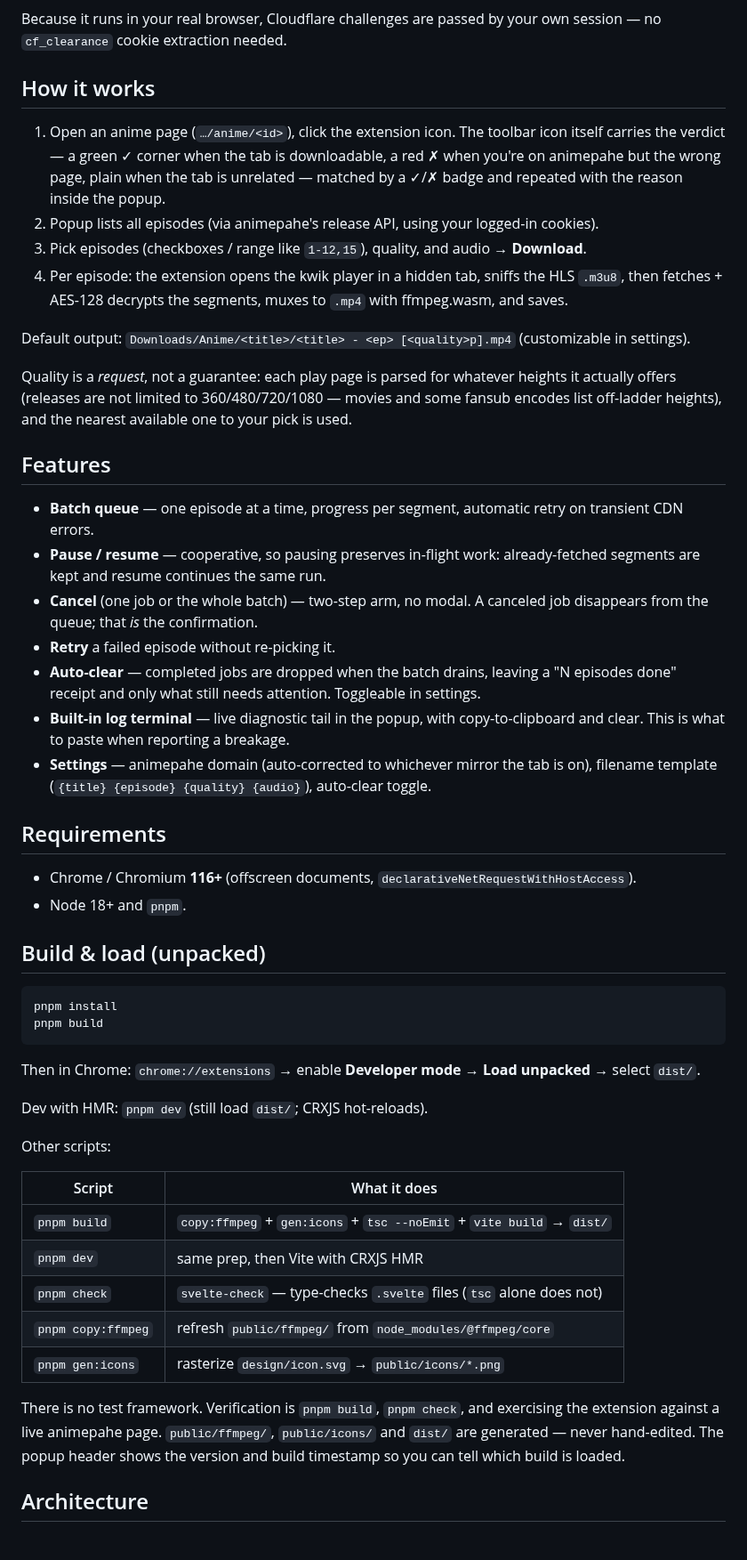
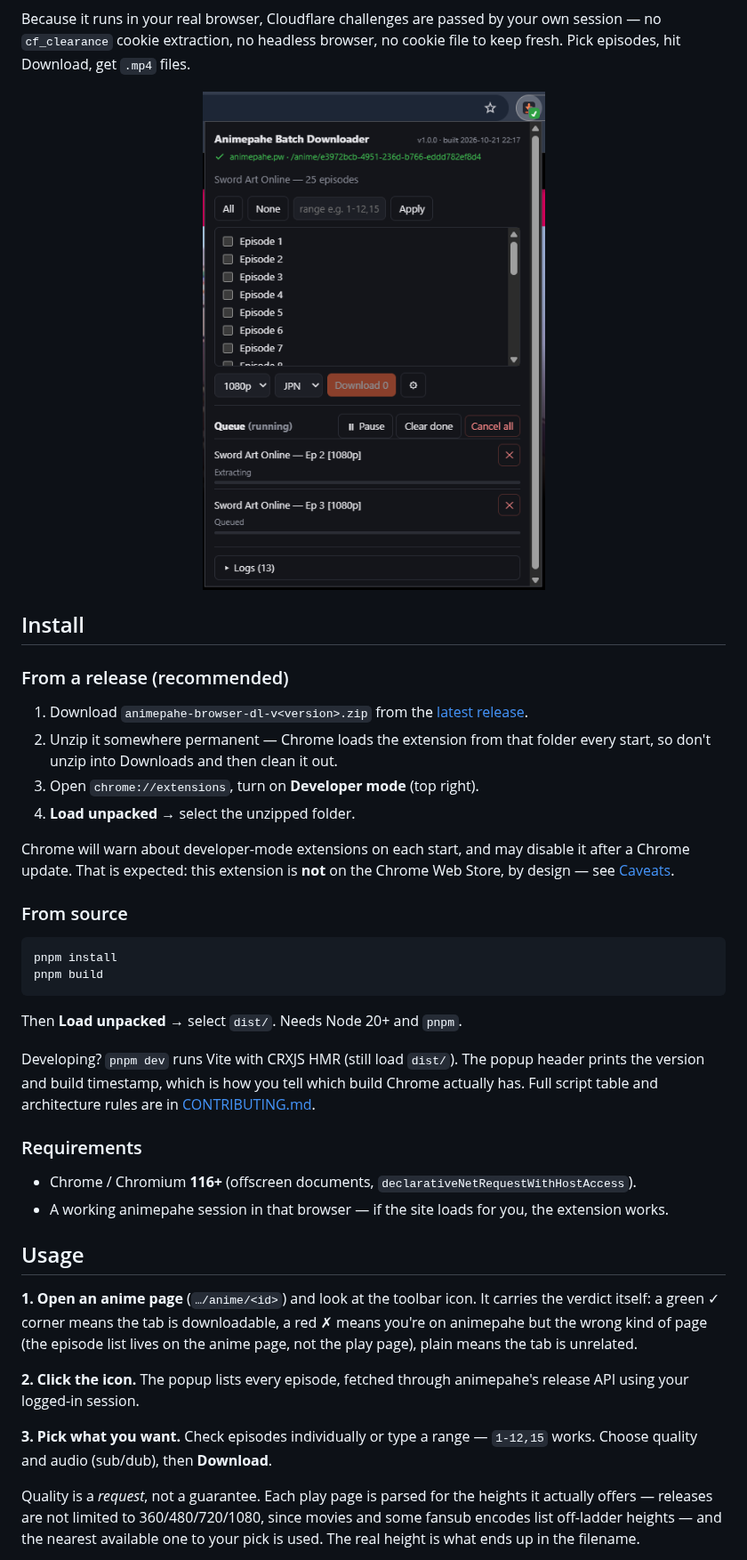
Before and after one commit to barestu/animepahe-browser-dl, a Markdown page: README.md, the part around one of its changes. Shown at 89% size. Drawn GitHub-style; pictures changed too: docs/screenshots/popup.png (added); blank space fills up the shorter version.

Commit message:
chore: release tooling, docs, and v1.0.0

````diff
--- a/README.md
+++ b/README.md
@@ -5,69 +14,60 @@ anime page.
 
 Because it runs in your real browser, Cloudflare challenges are passed by your own session — no
-`cf_clearance` cookie extraction needed.
+`cf_clearance` cookie extraction, no headless browser, no cookie file to keep fresh. Pick episodes,
+hit Download, get `.mp4` files.
 
-## How it works
+<p align="center">
+  <img src="docs/screenshots/popup.png" alt="Popup showing the episode list with a range selected and quality and audio dropdowns" width="420">
+</p>
 
-1. Open an anime page (`…/anime/<id>`), click the extension icon. The toolbar icon itself carries
-   the verdict — a green ✓ corner when the tab is downloadable, a red ✗ when you're on animepahe
-   but the wrong page, plain when the tab is unrelated — matched by a ✓/✗ badge and repeated with
-   the reason inside the popup.
-2. Popup lists all episodes (via animepahe's release API, using your logged-in cookies).
-3. Pick episodes (checkboxes / range like `1-12,15`), quality, and audio → **Download**.
-4. Per episode: the extension opens the kwik player in a hidden tab, sniffs the HLS `.m3u8`,
-   then fetches + AES-128 decrypts the segments, muxes to `.mp4` with ffmpeg.wasm, and saves.
+## Install
 
-Default output: `Downloads/Anime/<title>/<title> - <ep> [<quality>p].mp4` (customizable in settings).
+### From a release (recommended)
 
-Quality is a *request*, not a guarantee: each play page is parsed for whatever heights it actually
-offers (releases are not limited to 360/480/720/1080 — movies and some fansub encodes list
-off-ladder heights), and the nearest available one to your pick is used.
+1. Download `animepahe-browser-dl-v<version>.zip` from the
+   [latest release](https://github.com/barestu/animepahe-browser-dl/releases/latest).
+2. Unzip it somewhere permanent — Chrome loads the extension from that folder every start, so
+   don't unzip into Downloads and then clean it out.
+3. Open `chrome://extensions`, turn on **Developer mode** (top right).
+4. **Load unpacked** → select the unzipped folder.
 
-## Features
+Chrome will warn about developer-mode extensions on each start, and may disable it after a Chrome
+update. That is expected: this extension is **not** on the Chrome Web Store, by design — see
+[Caveats](#caveats--known-risks).
 
-- **Batch queue** — one episode at a time, progress per segment, automatic retry on transient
-  CDN errors.
-- **Pause / resume** — cooperative, so pausing preserves in-flight work: already-fetched segments
-  are kept and resume continues the same run.
-- **Cancel** (one job or the whole batch) — two-step arm, no modal. A canceled job disappears from
-  the queue; that *is* the confirmation.
-- **Retry** a failed episode without re-picking it.
-- **Auto-clear** — completed jobs are dropped when the batch drains, leaving a "N episodes done"
-  receipt and only what still needs attention. Toggleable in settings.
-- **Built-in log terminal** — live diagnostic tail in the popup, with copy-to-clipboard and clear.
-  This is what to paste when reporting a breakage.
-- **Settings** — animepahe domain (auto-corrected to whichever mirror the tab is on), filename
-  template (`{title} {episode} {quality} {audio}`), auto-clear toggle.
-
-## Requirements
-
-- Chrome / Chromium **116+** (offscreen documents, `declarativeNetRequestWithHostAccess`).
-- Node 18+ and `pnpm`.
-
-## Build & load (unpacked)
+### From source
 
 ```bash
 pnpm install
 pnpm build
 ```
 
-Then in Chrome: `chrome://extensions` → enable **Developer mode** → **Load unpacked** → select `dist/`.
+Then **Load unpacked** → select `dist/`. Needs Node 20+ and `pnpm`.
 
-Dev with HMR: `pnpm dev` (still load `dist/`; CRXJS hot-reloads).
+Developing? `pnpm dev` runs Vite with CRXJS HMR (still load `dist/`). The popup header prints the
+version and build timestamp, which is how you tell which build Chrome actually has. Full script
+table and architecture rules are in [CONTRIBUTING.md](CONTRIBUTING.md).
 
-Other scripts:
+### Requirements
 
-| Script | What it does |
-|---|---|
-| `pnpm build` | `copy:ffmpeg` + `gen:icons` + `tsc --noEmit` + `vite build` → `dist/` |
-| `pnpm dev` | same prep, then Vite with CRXJS HMR |
-| `pnpm check` | `svelte-check` — type-checks `.svelte` files (`tsc` alone does not) |
-| `pnpm copy:ffmpeg` | refresh `public/ffmpeg/` from `node_modules/@ffmpeg/core` |
-| `pnpm gen:icons` | rasterize `design/icon.svg` → `public/icons/*.png` |
+- Chrome / Chromium **116+** (offscreen documents, `declarativeNetRequestWithHostAccess`).
+- A working animepahe session in that browser — if the site loads for you, the extension works.
 
-There is no test framework. Verification is `pnpm build`, `pnpm check`, and exercising the
-extension against a live animepahe page. `public/ffmpeg/`, `public/icons/` and `dist/` are
-generated — never hand-edited. The popup header shows the version and build timestamp so you can
-tell which build is loaded.
+## Usage
 
-## Architecture
+**1. Open an anime page** (`…/anime/<id>`) and look at the toolbar icon. It carries the verdict
+itself: a green ✓ corner means the tab is downloadable, a red ✗ means you're on animepahe but the
+wrong kind of page (the episode list lives on the anime page, not the play page), plain means the
+tab is unrelated.
+
+**2. Click the icon.** The popup lists every episode, fetched through animepahe's release API using
+your logged-in session.
+
+**3. Pick what you want.** Check episodes individually or type a range — `1-12,15` works. Choose
+quality and audio (sub/dub), then **Download**.
+
+Quality is a *request*, not a guarantee. Each play page is parsed for the heights it actually
+offers — releases are not limited to 360/480/720/1080, since movies and some fansub encodes list
+off-ladder heights — and the nearest available one to your pick is used. The real height is what
+ends up in the filename.
+
````
Also changed, not shown: other parts of README.md (+91 -10 lines), .github/pull_request_template.md (added, +25 -0 lines), CHANGELOG.md (added, +51 -0 lines), CLAUDE.md (+12 -2 lines), CONTRIBUTING.md (added, +106 -0 lines), SECURITY.md (added, +52 -0 lines), docs/screenshots/README.md (added, +25 -0 lines), 12 other files.
